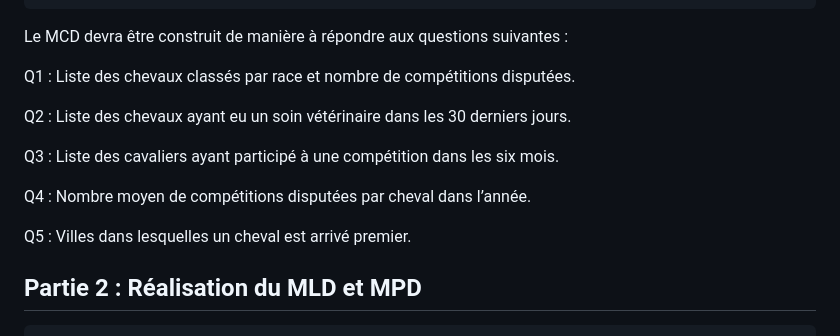
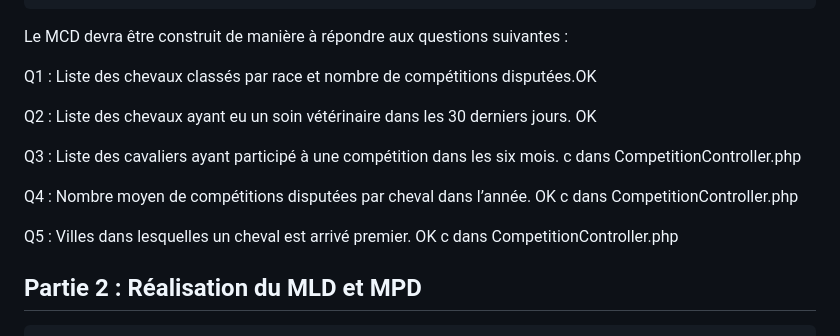
Before and after one commit to dohaab14/harassss, a Markdown page: README.md, the part around the change. GitHub-like rendering.

Commit message:
check des questions si ok sur le site

```diff
--- a/README.md
+++ b/README.md
@@ -18,15 +18,15 @@ Le modèle conceptuel devra permettre de gérer :
 
 Le MCD devra être construit de manière à répondre aux questions suivantes :
 
-Q1 : Liste des chevaux classés par race et nombre de compétitions disputées.
+Q1 : Liste des chevaux classés par race et nombre de compétitions disputées.OK
 
-Q2 : Liste des chevaux ayant eu un soin vétérinaire dans les 30 derniers jours.
+Q2 : Liste des chevaux ayant eu un soin vétérinaire dans les 30 derniers jours. OK
 
-Q3 : Liste des cavaliers ayant participé à une compétition dans les six mois.
+Q3 : Liste des cavaliers ayant participé à une compétition dans les six mois. c dans CompetitionController.php
 
-Q4 : Nombre moyen de compétitions disputées par cheval dans l’année.
+Q4 : Nombre moyen de compétitions disputées par cheval dans l’année. OK c dans CompetitionController.php
 
-Q5 : Villes dans lesquelles un cheval est arrivé premier.
+Q5 : Villes dans lesquelles un cheval est arrivé premier. OK c dans CompetitionController.php
 
 ## Partie 2 : Réalisation du MLD et MPD
 
```
